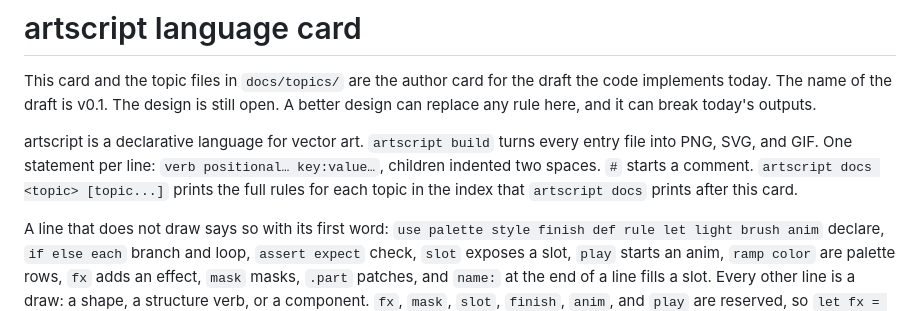
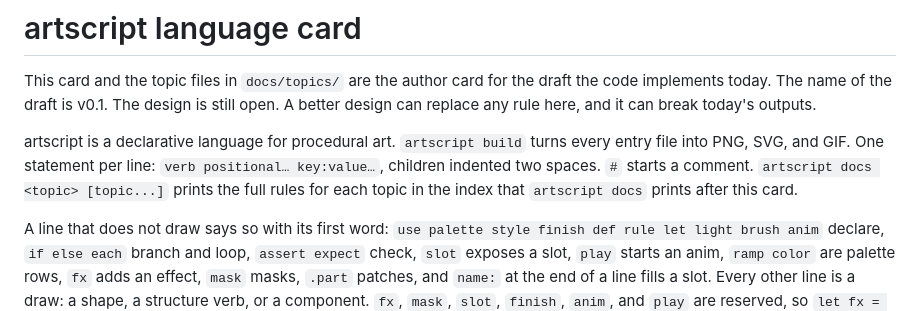
Before and after one commit to tvanhens/artscript, a Markdown page: docs/language.md, the part around the change. Rendered like a GitHub page.

Commit message:
docs: describe artscript as procedural art, not vector art
Co-Authored-By: Claude Opus 5.5 <noreply@anthropic.com>

```diff
--- a/docs/language.md
+++ b/docs/language.md
@@ -2,7 +2,7 @@
 
 This card and the topic files in `docs/topics/` are the author card for the draft the code implements today. The name of the draft is v0.1. The design is still open. A better design can replace any rule here, and it can break today's outputs.
 
-artscript is a declarative language for vector art. `artscript build` turns every entry file into PNG, SVG, and GIF. One statement per line: `verb positional… key:value…`, children indented two spaces. `#` starts a comment. `artscript docs <topic> [topic...]` prints the full rules for each topic in the index that `artscript docs` prints after this card.
+artscript is a declarative language for procedural art. `artscript build` turns every entry file into PNG, SVG, and GIF. One statement per line: `verb positional… key:value…`, children indented two spaces. `#` starts a comment. `artscript docs <topic> [topic...]` prints the full rules for each topic in the index that `artscript docs` prints after this card.
 
 A line that does not draw says so with its first word: `use palette style finish def rule let light brush anim` declare, `if else each` branch and loop, `assert expect` check, `slot` exposes a slot, `play` starts an anim, `ramp color` are palette rows, `fx` adds an effect, `mask` masks, `.part` patches, and `name:` at the end of a line fills a slot. Every other line is a draw: a shape, a structure verb, or a component. `fx`, `mask`, `slot`, `finish`, `anim`, and `play` are reserved, so `let fx = 1` is an error. `brush` opens a declaration only as a line's first word; elsewhere it is a plain name, so `brush:` is a key and `brush` a parameter.
 
```
Also changed, not shown: README.md (+1 -1 lines), skills/artscript/SKILL.md (+1 -1 lines).
